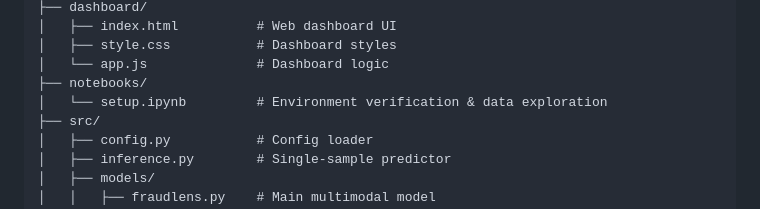
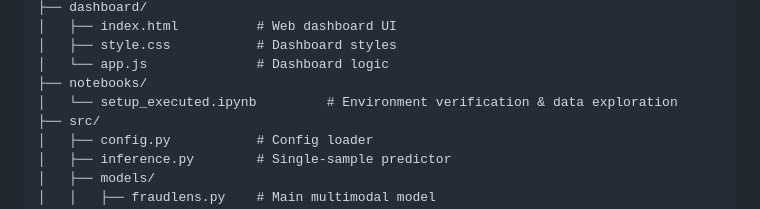
Before and after one commit to 27HarshalPatel/Multimodel-fraudlens, a Markdown page: README.md, the part around the change. Rendered like a GitHub page.

Commit message:
Rename setup.ipynb to setup_executed.ipynb

```diff
--- a/README.md
+++ b/README.md
@@ -84,7 +84,7 @@ Multimodal-fraudlens/
 │   ├── style.css           # Dashboard styles
 │   └── app.js              # Dashboard logic
 ├── notebooks/
-│   └── setup.ipynb         # Environment verification & data exploration
+│   └── setup_executed.ipynb         # Environment verification & data exploration
 ├── src/
 │   ├── config.py           # Config loader
 │   ├── inference.py        # Single-sample predictor
```
